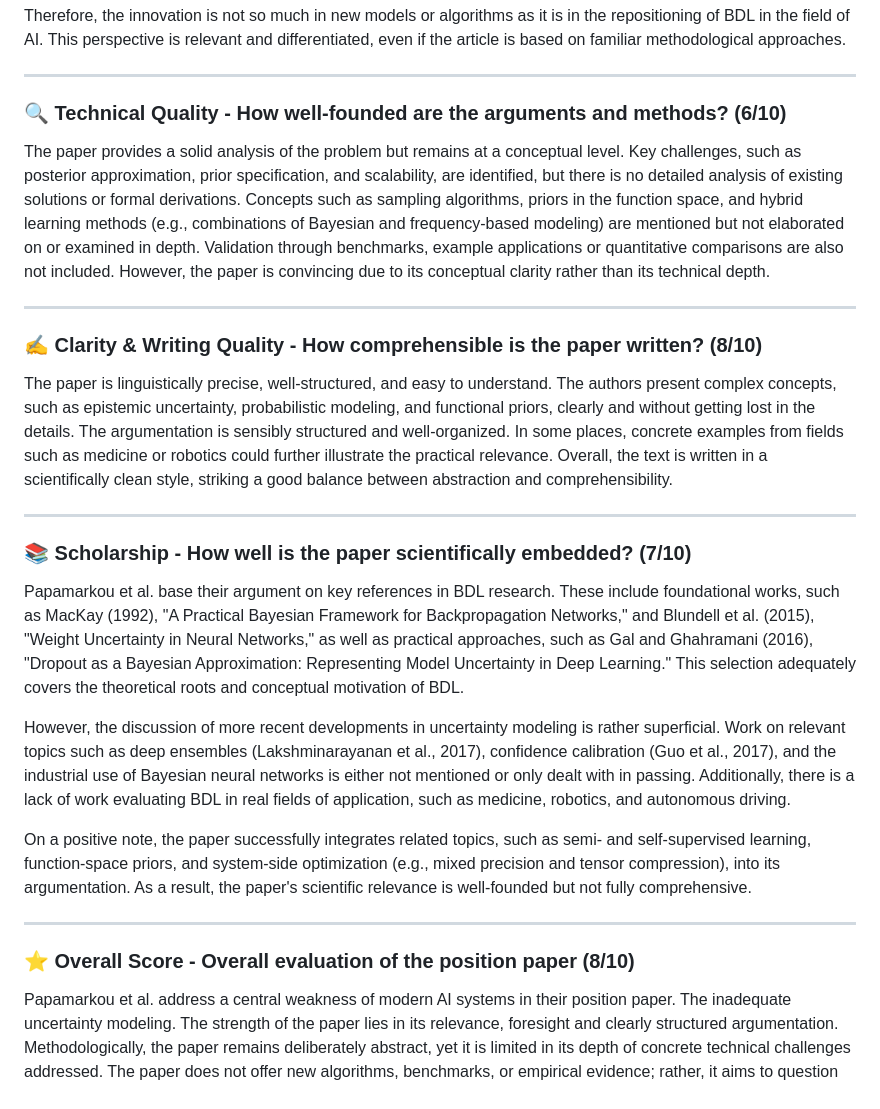
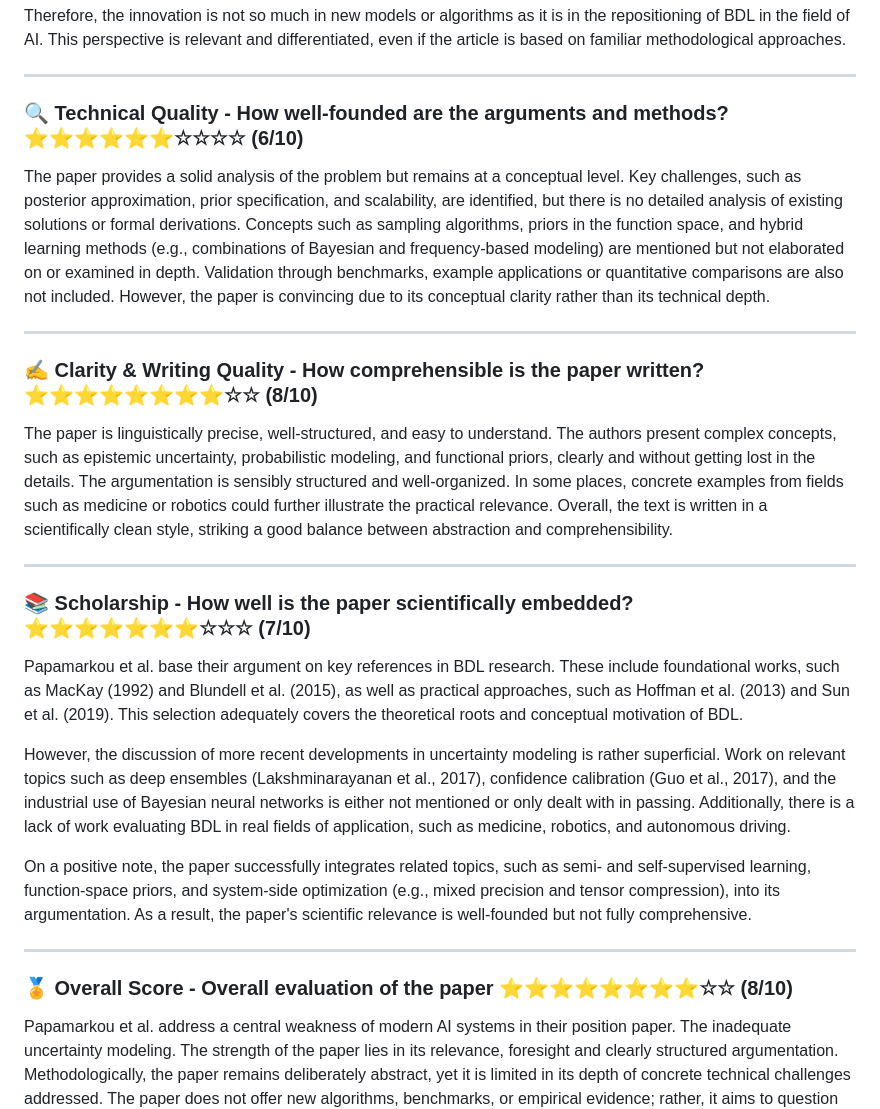
Before and after one commit to vonwareb/vonwareb.github.io, a Markdown page: posts/post4.md, the part around one of its changes. Drawn GitHub-style.

```diff
--- a/posts/post4.md
+++ b/posts/post4.md
@@ -46,21 +45,21 @@ Therefore, the innovation is not so much in new models or algorithms as it is in
 
 ---
 
-### 🔍 Technical Quality - How well-founded are the arguments and methods? (6/10)
+### 🔍 Technical Quality - How well-founded are the arguments and methods? ⭐⭐⭐⭐⭐⭐☆☆☆☆ (6/10)
 The paper provides a solid analysis of the problem but remains at a conceptual level. Key challenges, such as posterior approximation, prior specification, and scalability, are identified, but there is no detailed analysis of existing solutions or formal derivations. Concepts such as sampling algorithms, priors in the function space, and hybrid learning methods (e.g., combinations of Bayesian and frequency-based modeling) are mentioned but not elaborated on or examined in depth.
 Validation through benchmarks, example applications or quantitative comparisons are also not included. However, the paper is convincing due to its conceptual clarity rather than its technical depth.
 
 
 ---
 
-### ✍️ Clarity & Writing Quality - How comprehensible is the paper written? (8/10)
+### ✍️ Clarity & Writing Quality - How comprehensible is the paper written? ⭐⭐⭐⭐⭐⭐⭐⭐☆☆ (8/10)
 The paper is linguistically precise, well-structured, and easy to understand. The authors present complex concepts, such as epistemic uncertainty, probabilistic modeling, and functional priors, clearly and without getting lost in the details. The argumentation is sensibly structured and well-organized. In some places, concrete examples from fields such as medicine or robotics could further illustrate the practical relevance. Overall, the text is written in a scientifically clean style, striking a good balance between abstraction and comprehensibility.
 
 ---
 
-### 📚 Scholarship - How well is the paper scientifically embedded? (7/10)
+### 📚 Scholarship - How well is the paper scientifically embedded? ⭐⭐⭐⭐⭐⭐⭐☆☆☆ (7/10)
 
-Papamarkou et al. base their argument on key references in BDL research. These include foundational works, such as MacKay (1992), "A Practical Bayesian Framework for Backpropagation Networks," and Blundell et al. (2015), "Weight Uncertainty in Neural Networks," as well as practical approaches, such as Gal and Ghahramani (2016), "Dropout as a Bayesian Approximation: Representing Model Uncertainty in Deep Learning." This selection adequately covers the theoretical roots and conceptual motivation of BDL.
+Papamarkou et al. base their argument on key references in BDL research. These include foundational works, such as MacKay (1992) and Blundell et al. (2015), as well as practical approaches, such as Hoffman et al. (2013) and Sun et al. (2019). This selection adequately covers the theoretical roots and conceptual motivation of BDL.
 
 However, the discussion of more recent developments in uncertainty modeling is rather superficial. Work on relevant topics such as deep ensembles (Lakshminarayanan et al., 2017), confidence calibration (Guo et al., 2017), and the industrial use of Bayesian neural networks is either not mentioned or only dealt with in passing. Additionally, there is a lack of work evaluating BDL in real fields of application, such as medicine, robotics, and autonomous driving.
 
@@ -68,7 +67,7 @@ On a positive note, the paper successfully integrates related topics, such as se
 
 ---
 
-### ⭐ Overall Score - Overall evaluation of the position paper (8/10)
+### 🏅 Overall Score - Overall evaluation of the paper ⭐⭐⭐⭐⭐⭐⭐⭐☆☆ (8/10)
 Papamarkou et al. address a central weakness of modern AI systems in their position paper. The inadequate uncertainty modeling. The strength of the paper lies in its relevance, foresight and clearly structured argumentation. Methodologically, the paper remains deliberately abstract, yet it is limited in its depth of concrete technical challenges addressed. The paper does not offer new algorithms, benchmarks, or empirical evidence; rather, it aims to question the direction of AI development and highlight the future interplay between classic deep learning methods and Bayesian approaches.
 
 
```
Also changed, not shown: other parts of posts/post4.md (+14 -13 lines).
